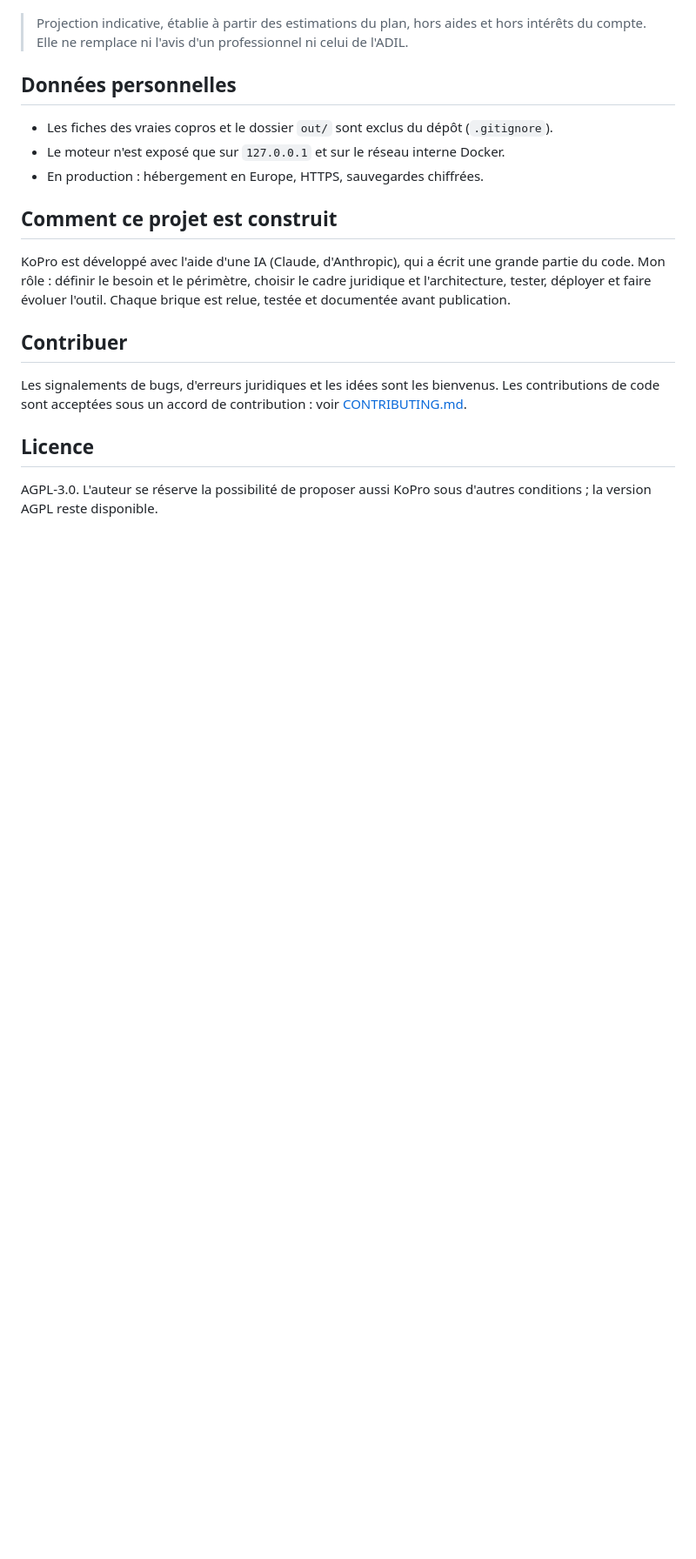
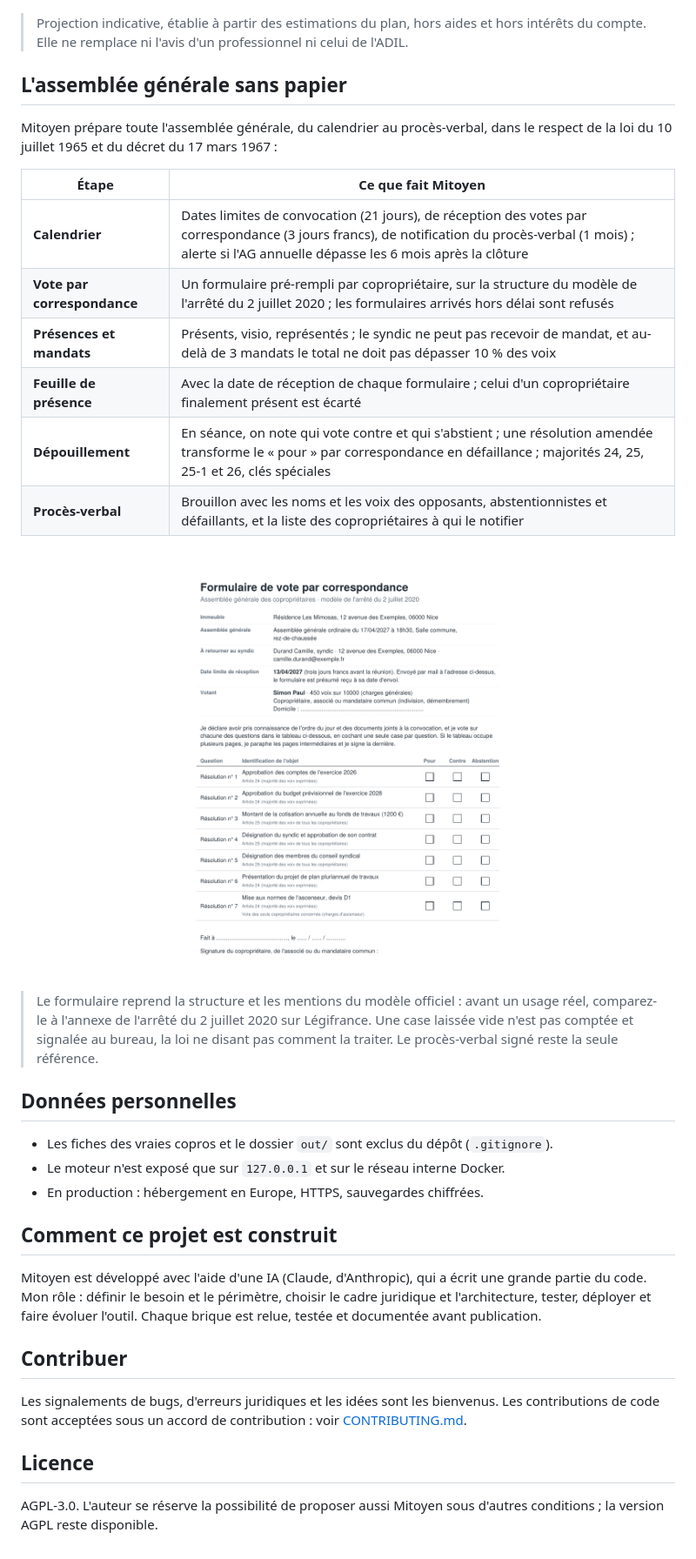
Before and after one commit to valrqr/KoPro, a Markdown page: README.md, the part around one of its changes. Shown at 87% size. Drawn GitHub-style; pictures changed too: docs/apercu_formulaire_vote.png (added); blank space fills up the shorter version.

Commit message:
Renomme le projet en Mitoyen ; AG sans papier : calendrier, vote par correspondance, présences, dépouillement, PV

```diff
--- a/README.md
+++ b/README.md
@@ -176,6 +185,23 @@ Le plan voté reste dans la fiche (`plan_travaux` dans `config/<copro>.yaml`). S
 
 > Projection indicative, établie à partir des estimations du plan, hors aides et hors intérêts du compte. Elle ne remplace ni l'avis d'un professionnel ni celui de l'ADIL.
 
+## L'assemblée générale sans papier
+
+Mitoyen prépare toute l'assemblée générale, du calendrier au procès-verbal, dans le respect de la loi du 10 juillet 1965 et du décret du 17 mars 1967 :
+
+| Étape | Ce que fait Mitoyen |
+|---|---|
+| **Calendrier** | Dates limites de convocation (21 jours), de réception des votes par correspondance (3 jours francs), de notification du procès-verbal (1 mois) ; alerte si l'AG annuelle dépasse les 6 mois après la clôture |
+| **Vote par correspondance** | Un formulaire pré-rempli par copropriétaire, sur la structure du modèle de l'arrêté du 2 juillet 2020 ; les formulaires arrivés hors délai sont refusés |
+| **Présences et mandats** | Présents, visio, représentés ; le syndic ne peut pas recevoir de mandat, et au-delà de 3 mandats le total ne doit pas dépasser 10 % des voix |
+| **Feuille de présence** | Avec la date de réception de chaque formulaire ; celui d'un copropriétaire finalement présent est écarté |
+| **Dépouillement** | En séance, on note qui vote contre et qui s'abstient ; une résolution amendée transforme le « pour » par correspondance en défaillance ; majorités 24, 25, 25-1 et 26, clés spéciales |
+| **Procès-verbal** | Brouillon avec les noms et les voix des opposants, abstentionnistes et défaillants, et la liste des copropriétaires à qui le notifier |
+
+<p align="center"><img src="docs/apercu_formulaire_vote.png" alt="Formulaire de vote par correspondance pré-rempli" width="420"></p>
+
+> Le formulaire reprend la structure et les mentions du modèle officiel : avant un usage réel, comparez-le à l'annexe de l'arrêté du 2 juillet 2020 sur Légifrance. Une case laissée vide n'est pas comptée et signalée au bureau, la loi ne disant pas comment la traiter. Le procès-verbal signé reste la seule référence.
+
 ## Données personnelles
 
 - Les fiches des vraies copros et le dossier `out/` sont exclus du dépôt (`.gitignore`).
@@ -184,7 +210,7 @@ Le plan voté reste dans la fiche (`plan_travaux` dans `config/<copro>.yaml`). S
 
 ## Comment ce projet est construit
 
-KoPro est développé avec l'aide d'une IA (Claude, d'Anthropic), qui a écrit une grande partie du code.
+Mitoyen est développé avec l'aide d'une IA (Claude, d'Anthropic), qui a écrit une grande partie du code.
 Mon rôle : définir le besoin et le périmètre, choisir le cadre juridique et l'architecture,
 tester, déployer et faire évoluer l'outil. Chaque brique est relue, testée et documentée avant publication.
 
@@ -194,4 +220,4 @@ Les signalements de bugs, d'erreurs juridiques et les idées sont les bienvenus.
 
 ## Licence
 
-AGPL-3.0. L'auteur se réserve la possibilité de proposer aussi KoPro sous d'autres conditions ; la version AGPL reste disponible.
+AGPL-3.0. L'auteur se réserve la possibilité de proposer aussi Mitoyen sous d'autres conditions ; la version AGPL reste disponible.
```
Also changed, not shown: other parts of README.md (+19 -10 lines), CONTRIBUTING.md (+6 -6 lines), 13 other files.
